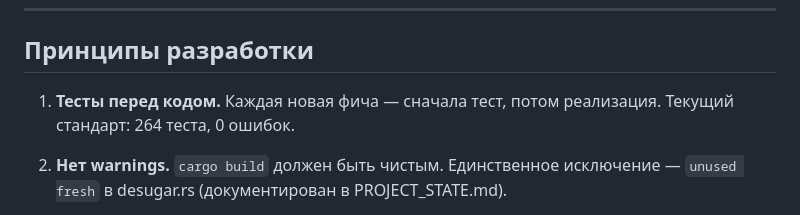
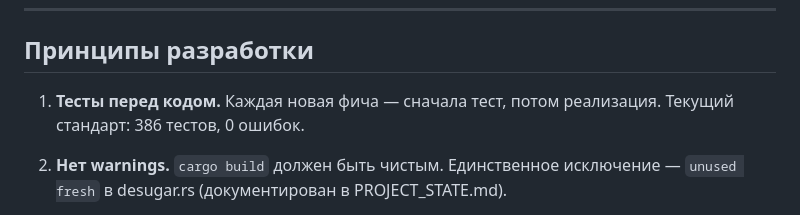
Before and after one commit to Delimitter/synoema, a Markdown page: context/DEVELOPMENT_GUIDE.md, the part around the change. Rendered like a GitHub page.

```diff
--- a/context/DEVELOPMENT_GUIDE.md
+++ b/context/DEVELOPMENT_GUIDE.md
@@ -7,7 +7,7 @@
 
 ## Принципы разработки
 
-1. **Тесты перед кодом.** Каждая новая фича — сначала тест, потом реализация. Текущий стандарт: 264 теста, 0 ошибок.
+1. **Тесты перед кодом.** Каждая новая фича — сначала тест, потом реализация. Текущий стандарт: 386 тестов, 0 ошибок.
 
 2. **Нет warnings.** `cargo build` должен быть чистым. Единственное исключение — `unused fresh` в desugar.rs (документирован в PROJECT_STATE.md).
 
```
Also changed, not shown: context/PROJECT_STATE.md (+12 -9 lines).
